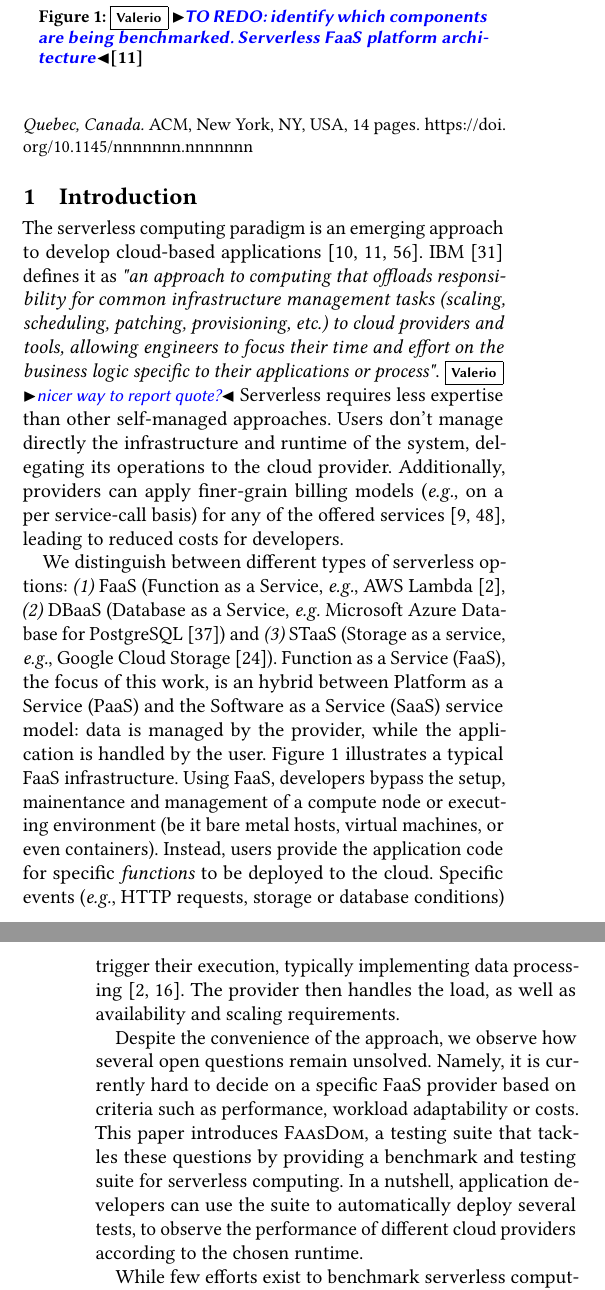
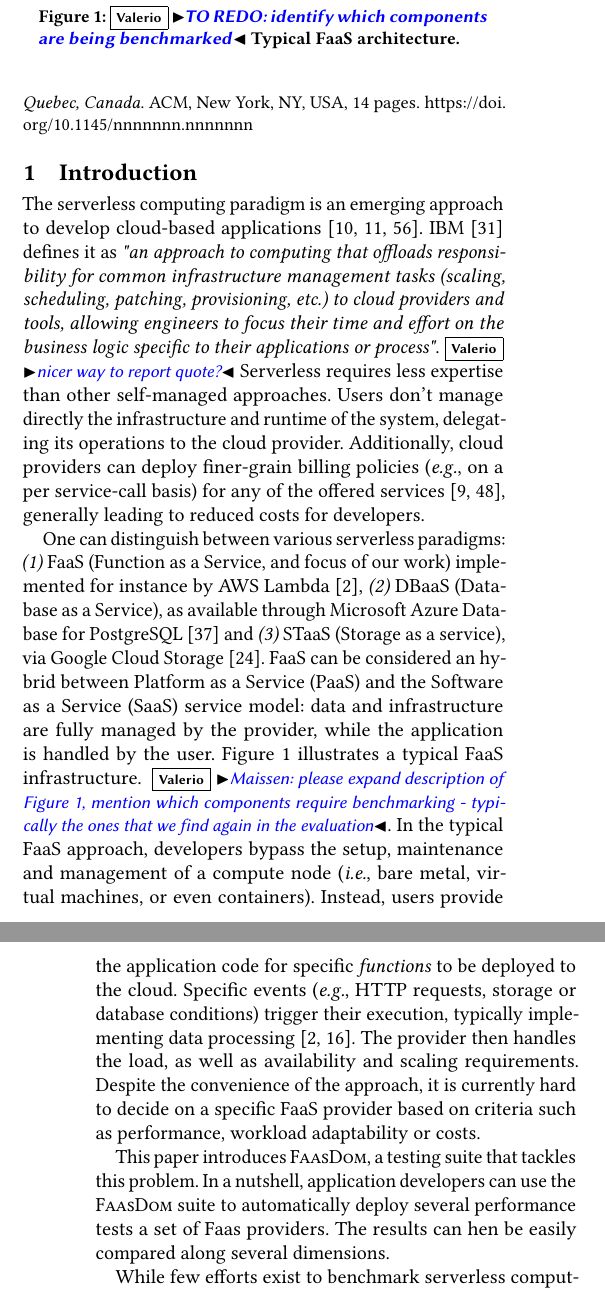
Before and after one commit to faas-benchmarking/faasdom, a LaTeX paper (report/DEBS20/main.tex, which reads report/DEBS20/introduction.tex): two parts of the columns of pages 1 and 2 of 14, joined at a grey line, cut so that both start at the same text. Compiled offline with pdfLaTeX.

Commit message:
some re-edits in intro

```diff
--- a/report/DEBS20/introduction.tex
+++ b/report/DEBS20/introduction.tex
@@ -10,41 +10,33 @@ The serverless computing paradigm is an emerging approach to develop cloud-based
 \gls{IBM}~\cite{serverlessibm} defines it as \emph{"an approach to computing that offloads responsibility for common infrastructure management tasks (scaling, scheduling, patching, provisioning, etc.) to cloud providers and tools, allowing engineers to focus their time and effort on the business logic specific to their applications or process"}.\vs{nicer way to report quote?}
 Serverless requires less expertise than other self-managed approaches.
 Users don't manage directly the infrastructure and runtime of the system, delegating its operations to the cloud provider.
-Additionally, providers can apply finer-grain billing models (\emph{e.g.}, on a per service-call basis) for any of the offered services~\cite{serverlessaws, serverlessazure}, leading to reduced costs for developers.
+Additionally, cloud providers can deploy finer-grain billing policies (\emph{e.g.}, on a per service-call basis) for any of the offered services~\cite{serverlessaws, serverlessazure}, generally leading to reduced costs for developers.
 
 \begin{figure}[!t]
 \begin{center}
 \includegraphics[scale=0.2]{bilder/FaaS_architecture.png}
 \captionsetup[table]{justification=centering, labelfont=bf}
-\caption{\vs{TO REDO: identify which components are being benchmarked. Serverless FaaS platform architecture}\cite{riseofserverless}\label{fig:faas_arch}}
+\caption{\vs{TO REDO: identify which components are being benchmarked} Typical FaaS architecture.\label{fig:faas_arch}}
 \end{center}
 \end{figure}
 %Using serverless technologies requires much less expertise than non serverless self managed implementations.
 %Although those technologies might come with certain limitations or performance bottlenecks that won't fit to the user's needs.\\
 %The most important key features of serverless computing are the following:
 %No server or infrastructure management of the user is required, the workload is scaled dynamically and automatically and it is usually paid per usage, e.g. only charged for the occupied storage in a service \cite{serverlessaws, serverlessazure}.\\
-We distinguish between different types of serverless options: \emph{(1)} FaaS (Function as a Service, \emph{e.g.}, \gls{AWS} Lambda~\cite{AWSLambda}, \emph{(2)} DBaaS (Database as a Service, \emph{e.g.} Microsoft Azure Database for PostgreSQL~\cite{AzureDBaaS}) and \emph{(3)} STaaS (Storage as a service, \emph{e.g.}, Google Cloud Storage~\cite{serverlessgoogle}).
-\gls{FaaS}, the focus of this work, is an hybrid between \gls{PaaS} and the \gls{SaaS} service model:  data is managed by the provider, while the application is handled by the user.
-Figure \ref{fig:faas_arch} illustrates a typical \gls{FaaS} infrastructure.
-Using \gls{FaaS}, developers bypass the setup, mainentance and management of a compute node or executing environment (be it bare metal hosts, virtual machines, or even containers). % don't need to setup or manage its operating system.
+One can distinguish between various serverless paradigms: \emph{(1)} FaaS (Function as a Service, and focus of our work) implemented for instance by \gls{AWS} Lambda~\cite{AWSLambda}, \emph{(2)} DBaaS (Database as a Service), as available through Microsoft Azure Database for PostgreSQL~\cite{AzureDBaaS} and \emph{(3)} STaaS (Storage as a service), via Google Cloud Storage~\cite{serverlessgoogle}.
+FaaS can be considered an hybrid between \gls{PaaS} and the \gls{SaaS} service model: data and infrastructure are fully managed by the provider, while the application is handled by the user.
+Figure \ref{fig:faas_arch} illustrates a typical FaaS infrastructure.
+\vs{Maissen: please expand description of Figure~\ref{fig:faas_arch}, mention which components require benchmarking - typically the ones that we find again in the evaluation}.
+In the typical FaaS approach, developers bypass the setup, maintenance and management of a compute node (\emph{i.e.}, bare metal, virtual machines, or even containers). % don't need to setup or manage its operating system.
 Instead, users provide the application code for specific \emph{functions} to be deployed to the cloud.
 Specific events (\emph{e.g.}, \gls{HTTP} requests, storage or database conditions) trigger their execution, typically implementing data processing~\cite{AWSLambda, GoogleFunctions}.
-The provider then handles the load, as well as availability and scaling requirements. % the application generates and other important elements like availability and scaling. Hence, the name function is often used.\\
+The provider then handles the load, as well as availability and scaling requirements. % the application generates and other important elements like
+Despite the convenience of the approach, it is currently hard to decide on a specific FaaS provider based on criteria such as performance, workload adaptability or costs.
+%Which cloud provider to choose to run an application on? Can the cloud provider handle the load? How much is it going to cost?
 
-
-%(see figure \ref{fig:iaas}).
-%With most cloud service providers, the user can upload an application (this can be in the form of source code, binaries or even a Docker image) and define a trigger (\gls{HTTP}, Storage, Database, etc.) which invokes the function.
-%This can be useful for application backends and data processing \cite{AWSLambda, GoogleFunctions}.
-%By the help of this technology, users can implement their services without either buying or renting a server or a \gls{VM} in the cloud.
-%They can for example create a backend service without thinking about hardware and server management.
-
-
-Despite the convenience of the approach, we observe how several open questions remain unsolved. %some issues remain unresolved and some questions stay open.
-Namely, it is currently hard to decide on a specific \gls{FaaS} provider based on criteria such as performance, workload adaptability or costs.
-%Which cloud provider to choose to run an application on? Can the cloud provider handle the load? How much is it going to cost?
-This paper introduces \sys, a testing suite that tackles these questions by providing a benchmark and testing suite for serverless computing.
-%With this suite
-In a nutshell, application developers can use the suite to automatically deploy several tests, to observe the performance of different cloud providers according to the chosen runtime.
+This paper introduces \sys, a testing suite that tackles this problem.
+In a nutshell, application developers can use the \sys suite to automatically deploy several performance tests a set of Faas providers.
+The results can hen be easily compared along several dimensions.
 % and the suite helps to make the decision easier.
 
 While few efforts exist to benchmark serverless computing~\cite{doi:10.1002/cpe.4792, Kuntsevich:2018:DAB:3284014.3284016, EoPSCE, 10.1007/978-3-319-75178-8_34}, they ...\vs{fill in with 1 sentence saying why those efforts are not sufficient/clear/poor/}.
```
Also changed, not shown: report/DEBS20/abstract.tex (+1 -1 lines).
